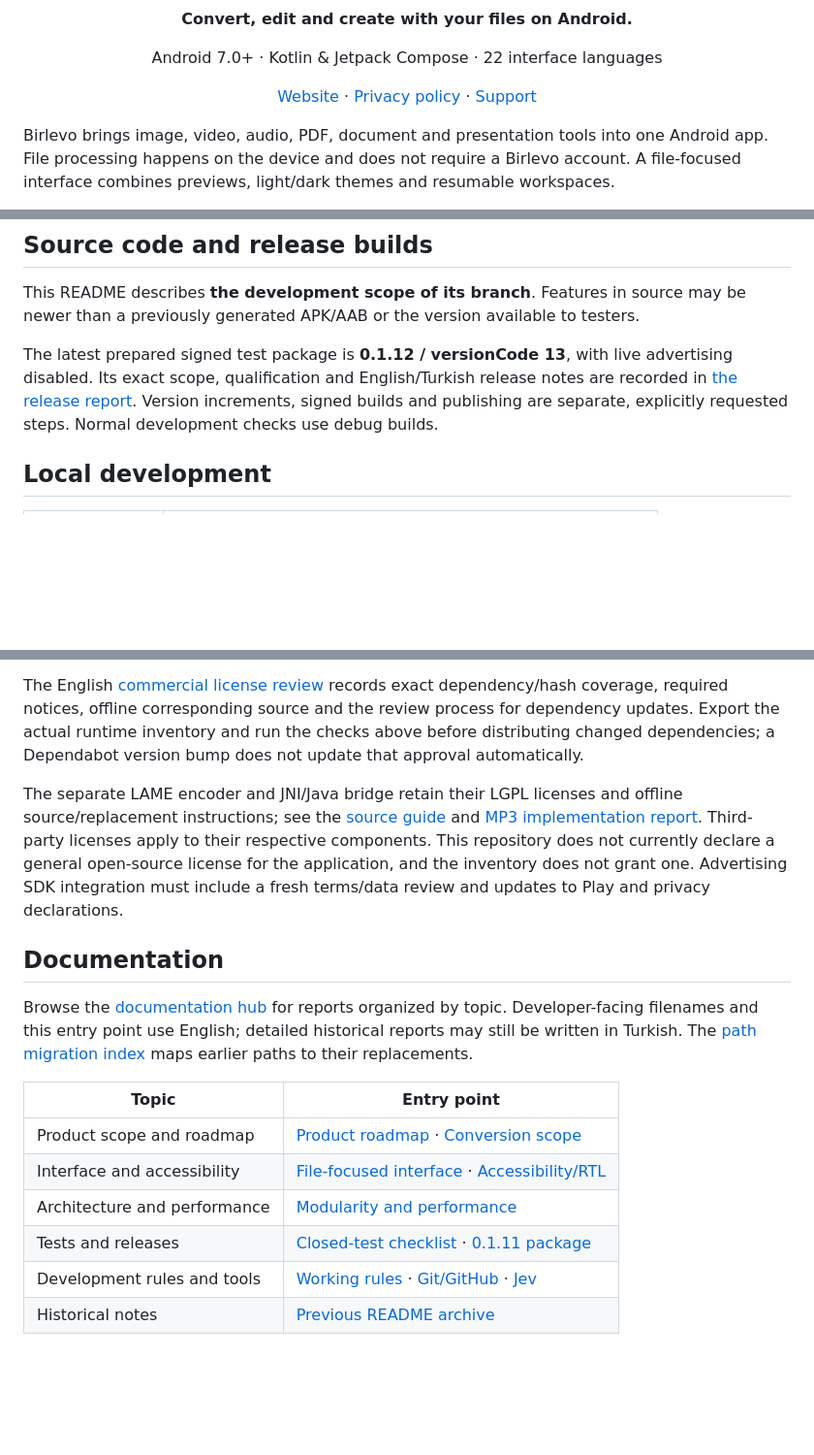
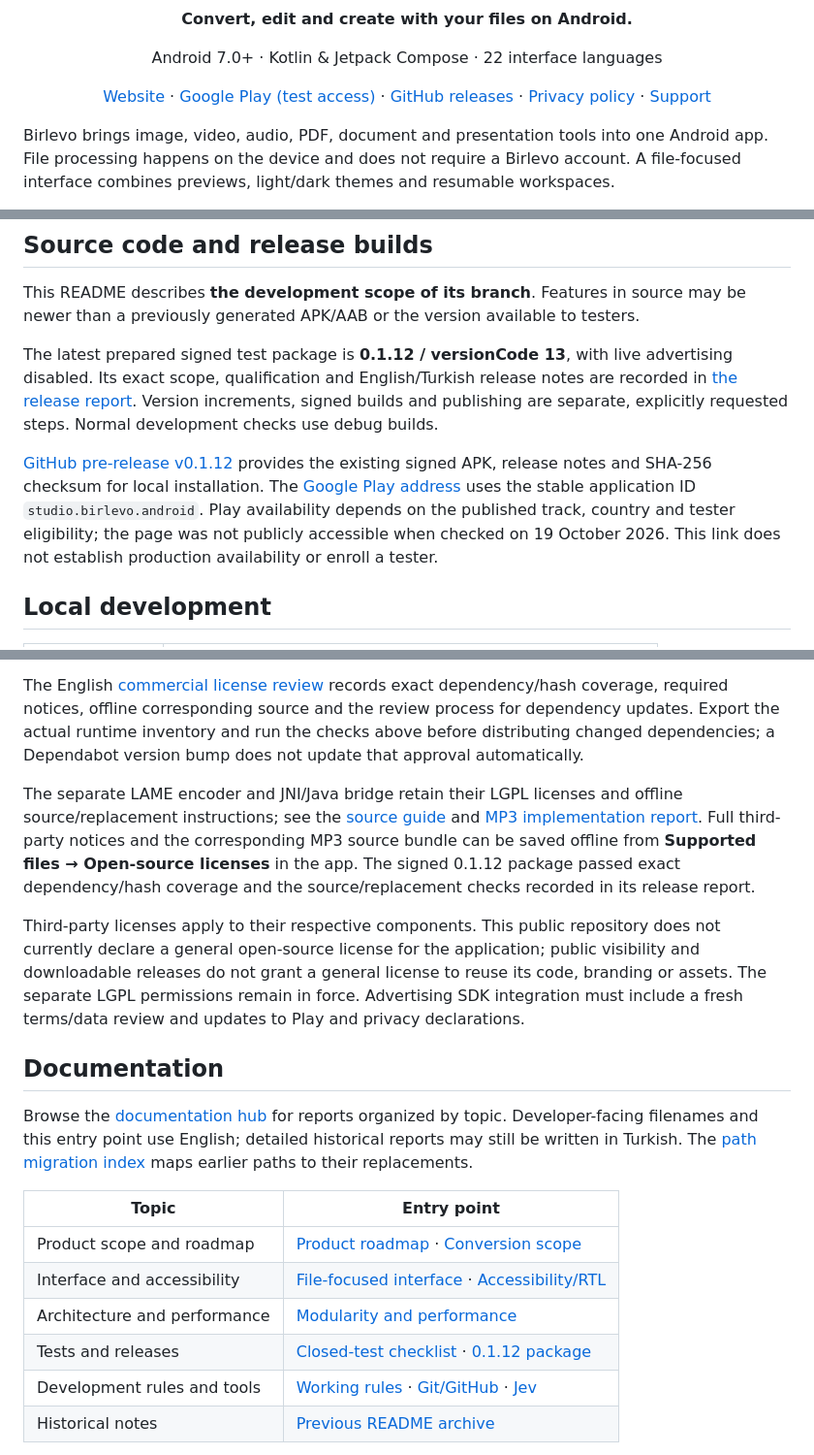
Before and after one commit to gunerky/birlevo, a Markdown page: README.md, 3 parts joined by grey strips. Shown at 97% size. GitHub-like rendering; blank space fills up the shorter version.

Commit message:
Document GitHub pre-release, Play address and current license evidence

```diff
--- a/README.md
+++ b/README.md
@@ -8,6 +8,8 @@
 <p align="center">Android 7.0+ · Kotlin &amp; Jetpack Compose · 22 interface languages</p>
 <p align="center">
   <a href="https://birlevo.com">Website</a> ·
+  <a href="https://play.google.com/store/apps/details?id=studio.birlevo.android">Google Play (test access)</a> ·
+  <a href="https://github.com/gunerky/birlevo/releases">GitHub releases</a> ·
   <a href="https://birlevo.com/en/privacy/">Privacy policy</a> ·
   <a href="mailto:support@birlevo.com">Support</a>
 </p>
@@ -45,6 +47,8 @@ DOCX/XLSX support is not a full Office renderer or an Excel formula engine. PPTX
 This README describes **the development scope of its branch**. Features in source may be newer than a previously generated APK/AAB or the version available to testers.
 
 The latest prepared signed test package is **0.1.12 / versionCode 13**, with live advertising disabled. Its exact scope, qualification and English/Turkish release notes are recorded in [the release report](docs/releases/RELEASE_0.1.12.md). Version increments, signed builds and publishing are separate, explicitly requested steps. Normal development checks use debug builds.
+
+[GitHub pre-release v0.1.12](https://github.com/gunerky/birlevo/releases/tag/v0.1.12) provides the existing signed APK, release notes and SHA-256 checksum for local installation. The [Google Play address](https://play.google.com/store/apps/details?id=studio.birlevo.android) uses the stable application ID `studio.birlevo.android`. Play availability depends on the published track, country and tester eligibility; the page was not publicly accessible when checked on 19 October 2026. This link does not establish production availability or enroll a tester.
 
 ## Local development
 
@@ -125,7 +129,9 @@ Birlevo is developed for commercial distribution with planned advertising revenu
 
 The English [commercial license review](docs/licensing/COMMERCIAL_LICENSE_INVENTORY.md) records exact dependency/hash coverage, required notices, offline corresponding source and the review process for dependency updates. Export the actual runtime inventory and run the checks above before distributing changed dependencies; a Dependabot version bump does not update that approval automatically.
 
-The separate LAME encoder and JNI/Java bridge retain their LGPL licenses and offline source/replacement instructions; see the [source guide](third_party/lame/README.md) and [MP3 implementation report](docs/features/audio/MP3_OUTPUT_TARGET.md). Third-party licenses apply to their respective components. This repository does not currently declare a general open-source license for the application, and the inventory does not grant one. Advertising SDK integration must include a fresh terms/data review and updates to Play and privacy declarations.
+The separate LAME encoder and JNI/Java bridge retain their LGPL licenses and offline source/replacement instructions; see the [source guide](third_party/lame/README.md) and [MP3 implementation report](docs/features/audio/MP3_OUTPUT_TARGET.md). Full third-party notices and the corresponding MP3 source bundle can be saved offline from **Supported files → Open-source licenses** in the app. The signed 0.1.12 package passed exact dependency/hash coverage and the source/replacement checks recorded in its release report.
+
+Third-party licenses apply to their respective components. This public repository does not currently declare a general open-source license for the application; public visibility and downloadable releases do not grant a general license to reuse its code, branding or assets. The separate LGPL permissions remain in force. Advertising SDK integration must include a fresh terms/data review and updates to Play and privacy declarations.
 
 ## Documentation
 
@@ -136,7 +142,7 @@ Browse the [documentation hub](docs/README.md) for reports organized by topic. D
 | Product scope and roadmap | [Product roadmap](docs/product/PRODUCT_ROADMAP.md) · [Conversion scope](docs/product/CONVERSION_SCOPE_AND_NEXT_STEPS.md) |
 | Interface and accessibility | [File-focused interface](docs/design/FILE_FOCUSED_INTERFACE.md) · [Accessibility/RTL](docs/design/ACCESSIBILITY_AND_RTL.md) |
 | Architecture and performance | [Modularity and performance](docs/development/MODULARITY_AND_PERFORMANCE.md) |
-| Tests and releases | [Closed-test checklist](docs/testing/CURRENT_CLOSED_TEST_CHECKLIST.md) · [0.1.11 package](docs/releases/RELEASE_0.1.11.md) |
+| Tests and releases | [Closed-test checklist](docs/testing/CURRENT_CLOSED_TEST_CHECKLIST.md) · [0.1.12 package](docs/releases/RELEASE_0.1.12.md) |
 | Development rules and tools | [Working rules](AGENTS.md) · [Git/GitHub](docs/development/GITHUB_AND_VERSION_CONTROL.md) · [Jev](docs/development/JEV_DEVELOPMENT_TOOL.md) |
 | Historical notes | [Previous README archive](docs/history/DEVELOPMENT_HISTORY.md) |
 
```
Also changed, not shown: docs/licensing/COMMERCIAL_LICENSE_INVENTORY.md (+6 -4 lines), docs/releases/RELEASE_0.1.12.md (+2 -0 lines).
